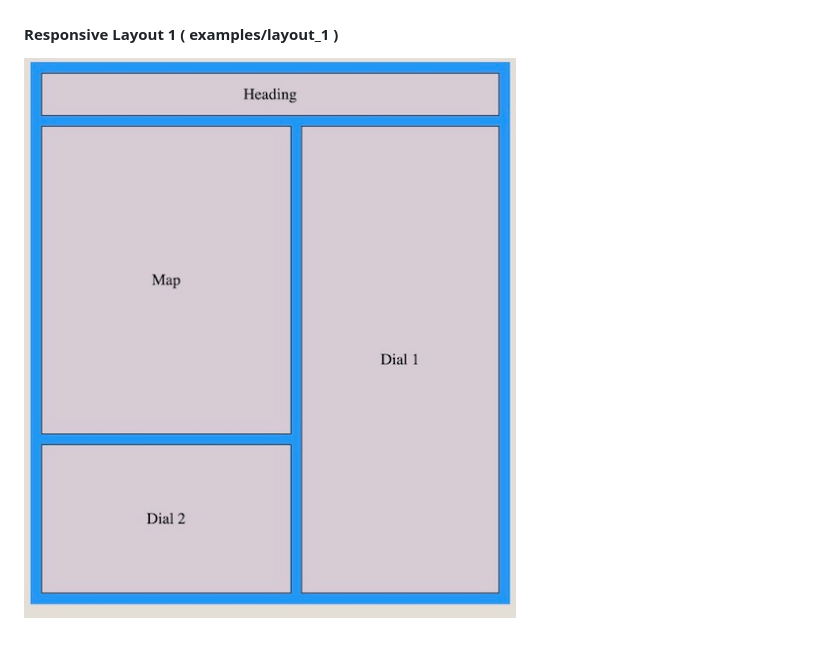
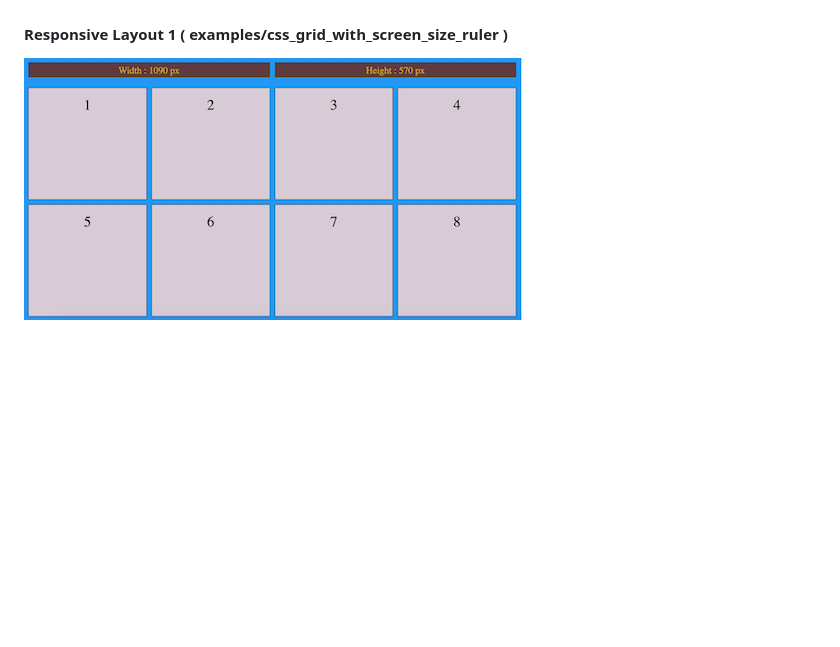
Before and after one commit to neoviki/learn.html.css, a Markdown page: README.md, the part around the change. Rendered like a GitHub page; pictures changed too: images/grid_with_ruler_1.png (added); blank space fills up the shorter version.

Commit message:
grid with screen size ruler

```diff
--- a/README.md
+++ b/README.md
@@ -21,6 +21,6 @@
 
 ![alt text](images/analog_compass_2.png)
 
-#### Responsive Layout 1 ( examples/layout_1 )
+#### Responsive Layout 1 ( examples/css_grid_with_screen_size_ruler )
 
-![alt text](images/grid_layout1.jpeg)
+![alt text](images/grid_with_ruler_1.png)
```
